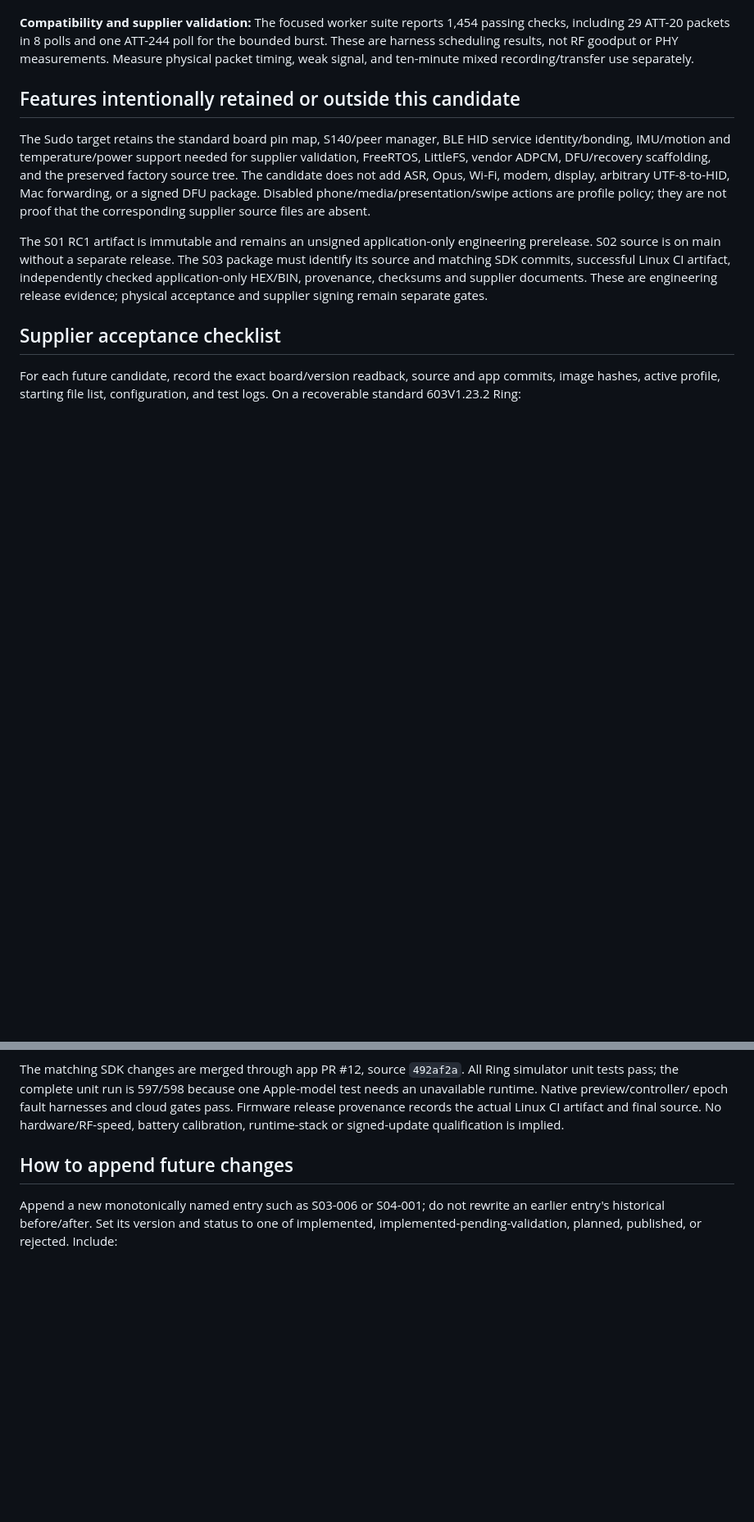
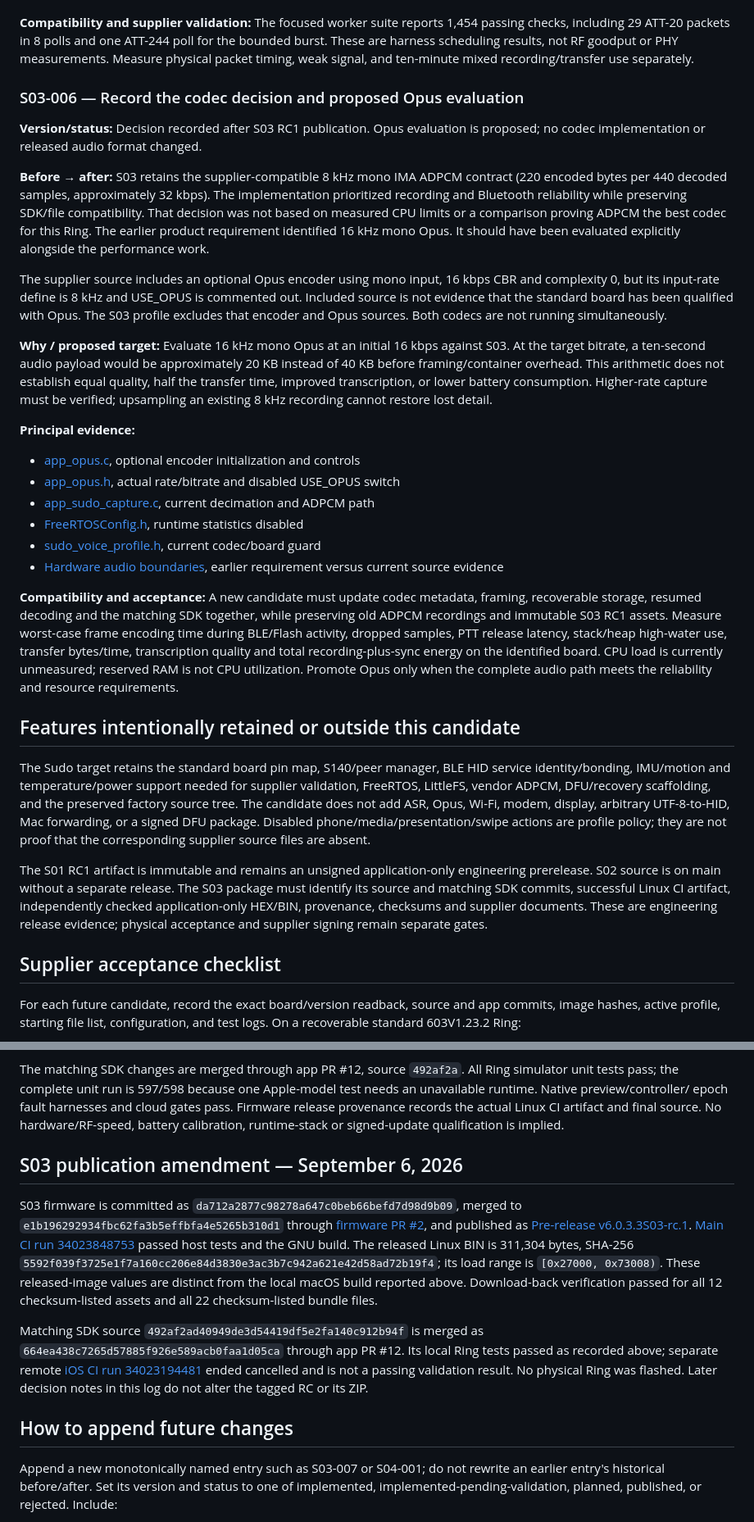
Before and after one commit to ShopItalic/sudo, a Markdown page: docs/reference/supplier-firmware-change-log.md, 2 parts joined by grey strips. Shown at 82% size. Drawn GitHub-style; blank space fills up the shorter version.

Commit message:
Record S03 release provenance and proposed Opus evaluation

```diff
--- a/docs/reference/supplier-firmware-change-log.md
+++ b/docs/reference/supplier-firmware-change-log.md
@@ -614,6 +614,50 @@ increase.
 ATT-244 poll for the bounded burst. These are harness scheduling results, not
 RF goodput or PHY measurements. Measure physical packet timing, weak signal,
 and ten-minute mixed recording/transfer use separately.
+
+### S03-006 — Record the codec decision and proposed Opus evaluation
+
+**Version/status:** Decision recorded after S03 RC1 publication. Opus evaluation
+is proposed; no codec implementation or released audio format changed.
+
+**Before → after:** S03 retains the supplier-compatible 8 kHz mono IMA ADPCM
+contract (220 encoded bytes per 440 decoded samples, approximately 32 kbps).
+The implementation prioritized recording and Bluetooth reliability while
+preserving SDK/file compatibility. That decision was not based on measured
+CPU limits or a comparison proving ADPCM the best codec for this Ring.
+The earlier product requirement identified 16 kHz mono Opus. It should have
+been evaluated explicitly alongside the performance work.
+
+The supplier source includes an optional Opus encoder using mono input,
+16 kbps CBR and complexity 0, but its input-rate define is 8 kHz and USE_OPUS
+is commented out. Included source is not evidence that the standard board has
+been qualified with Opus. The S03 profile excludes that encoder and Opus
+sources. Both codecs are not running simultaneously.
+
+**Why / proposed target:** Evaluate 16 kHz mono Opus at an initial 16 kbps against
+S03. At the target bitrate, a ten-second audio payload would be approximately
+20 KB instead of 40 KB before framing/container overhead. This arithmetic does
+not establish equal quality, half the transfer time, improved transcription,
+or lower battery consumption. Higher-rate capture must be verified; upsampling
+an existing 8 kHz recording cannot restore lost detail.
+
+**Principal evidence:**
+
+- [app_opus.c](../../firmware/bc_ros/bc_application/app_opus.c), optional encoder initialization and controls
+- [app_opus.h](../../firmware/bc_ros/bc_application/app_opus.h), actual rate/bitrate and disabled USE_OPUS switch
+- [app_sudo_capture.c](../../firmware/bc_ros/bc_application/app_sudo_capture.c), current decimation and ADPCM path
+- [FreeRTOSConfig.h](../../firmware/BCL603S2X/app/user/inc/FreeRTOSConfig.h), runtime statistics disabled
+- [sudo_voice_profile.h](../../firmware/bc_ros/bc_config/sudo_voice_profile.h), current codec/board guard
+- [Hardware audio boundaries](sudo-ring-hardware.md#storage-and-audio-boundaries), earlier requirement versus current source evidence
+
+**Compatibility and acceptance:** A new candidate must update codec metadata,
+framing, recoverable storage, resumed decoding and the matching SDK together,
+while preserving old ADPCM recordings and immutable S03 RC1 assets. Measure
+worst-case frame encoding time during BLE/Flash activity, dropped samples,
+PTT release latency, stack/heap high-water use, transfer bytes/time, transcription
+quality and total recording-plus-sync energy on the identified board. CPU load
+is currently unmeasured; reserved RAM is not CPU utilization. Promote Opus only
+when the complete audio path meets the reliability and resource requirements.
 
 ## Features intentionally retained or outside this candidate
 
@@ -678,9 +722,29 @@ epoch fault harnesses and cloud gates pass. Firmware release provenance records
 the actual Linux CI artifact and final source. No hardware/RF-speed, battery
 calibration, runtime-stack or signed-update qualification is implied.
 
+## S03 publication amendment — September 6, 2026
+
+S03 firmware is committed as `da712a2877c98278a647c0beb66befd7d98d9b09`,
+merged to `e1b196292934fbc62fa3b5effbfa4e5265b310d1` through
+[firmware PR #2](https://github.com/ShopItalic/sudo/pull/2), and published as
+[Pre-release v6.0.3.3S03-rc.1](https://github.com/ShopItalic/sudo/releases/tag/v6.0.3.3S03-rc.1).
+[Main CI run 34023848753](https://github.com/ShopItalic/sudo/actions/runs/34023848753)
+passed host tests and the GNU build. The released Linux BIN is 311,304 bytes,
+SHA-256 `5592f039f3725e1f7a160cc206e84d3830e3ac3b7c942a621e42d58ad72b19f4`;
+its load range is `[0x27000, 0x73008)`. These released-image values are distinct
+from the local macOS build reported above. Download-back verification passed
+for all 12 checksum-listed assets and all 22 checksum-listed bundle files.
+
+Matching SDK source `492af2ad40949de3d54419df5e2fa140c912b94f` is merged as
+`664ea438c7265d57885f926e589acb0faa1d05ca` through app PR #12. Its local Ring
+tests passed as recorded above; separate remote
+[iOS CI run 34023194481](https://github.com/ShopItalic/app/actions/runs/34023194481)
+ended cancelled and is not a passing validation result. No physical Ring was
+flashed. Later decision notes in this log do not alter the tagged RC or its ZIP.
+
 ## How to append future changes
 
-Append a new monotonically named entry such as S03-006 or S04-001; do not
+Append a new monotonically named entry such as S03-007 or S04-001; do not
 rewrite an earlier entry's historical before/after. Set its version and status
 to one of implemented, implemented-pending-validation, planned, published,
 or rejected. Include:
```
Also changed, not shown: other parts of docs/reference/supplier-firmware-change-log.md (+3 -3 lines), docs/backlog.md (+12 -0 lines).
